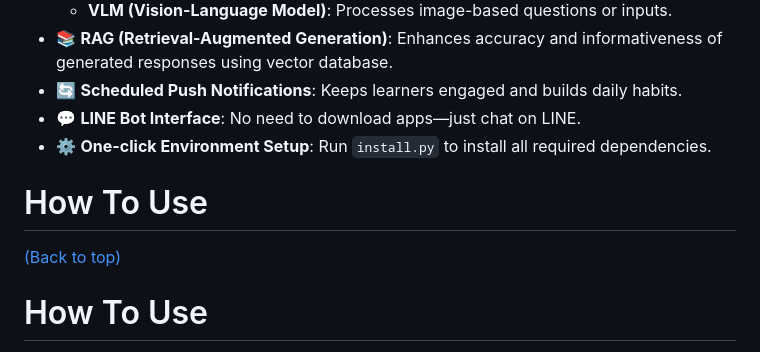
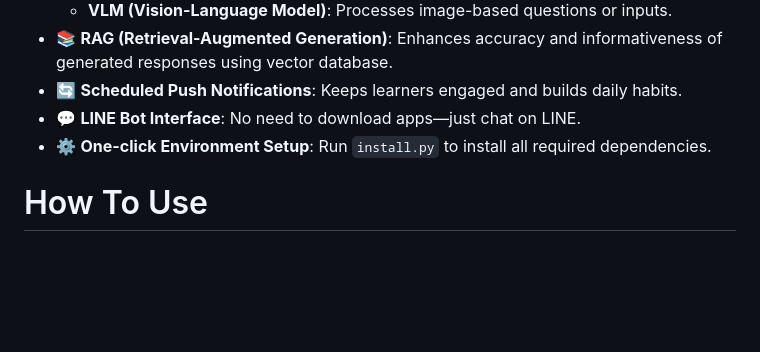
Before and after one commit to KokoroHoshi/AIEnglishStudyPartner, a Markdown page: README.md, the part around the change. Drawn GitHub-style; blank space fills up the shorter version.

```diff
--- a/README.md
+++ b/README.md
@@ -21,9 +21,6 @@ A multimodal AI-powered English learning chatbot built on the LINE platform, des
 - 🔄 **Scheduled Push Notifications**: Keeps learners engaged and builds daily habits.
 - 💬 **LINE Bot Interface**: No need to download apps—just chat on LINE.
 - ⚙️ **One-click Environment Setup**: Run `install.py` to install all required dependencies.
-
-# How To Use
-[(Back to top)](#table-of-contents)
 
 # How To Use
 [(Back to top)](#table-of-contents)
```
